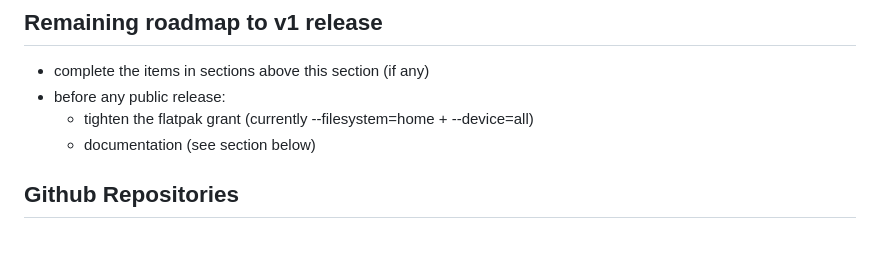
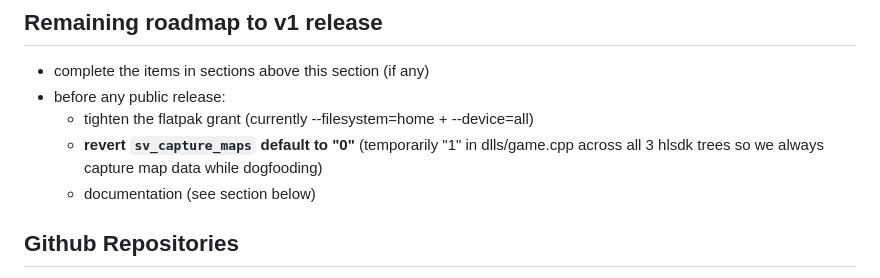
Before and after one commit to bishopdynamics/Continuum, a Markdown page: Notes.md, the part around the change. Rendered like a GitHub page; blank space fills up the shorter version.

Commit message:
chapters: default sv_capture_maps on for dogfooding
Bumps hlsdk-portable (sv_capture_maps now defaults to 1 so map data is always
captured during play). Notes: pre-release reminder to revert it to 0.

Co-Authored-By: Claude Opus 4.8 (1M context) <noreply@anthropic.com>

```diff
--- a/Notes.md
+++ b/Notes.md
@@ -34,6 +34,8 @@
 - complete the items in sections above this section (if any)
 - before any public release:
   - tighten the flatpak grant (currently --filesystem=home + --device=all)
+  - **revert `sv_capture_maps` default to "0"** (temporarily "1" in dlls/game.cpp
+    across all 3 hlsdk trees so we always capture map data while dogfooding)
   - documentation (see section below)
 
 
```
